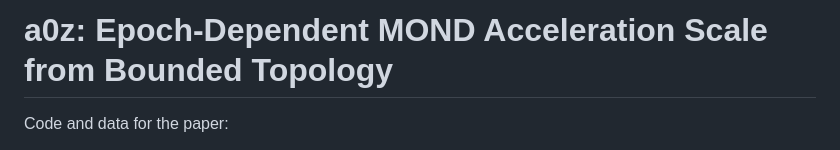
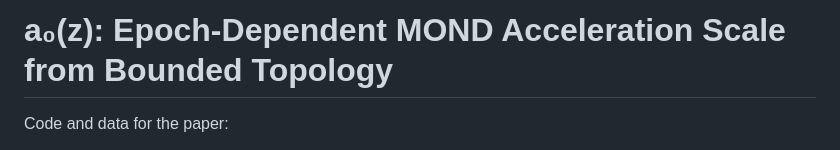
Before and after one commit to dmobius3/a0z, a Markdown page: README.md, the part around the change. Rendered like a GitHub page.

Commit message:
Update title formatting in README.md

```diff
--- a/README.md
+++ b/README.md
@@ -1,4 +1,4 @@
-# a0z: Epoch-Dependent MOND Acceleration Scale from Bounded Topology
+# a₀(z): Epoch-Dependent MOND Acceleration Scale from Bounded Topology
 
 Code and data for the paper:
 
```
